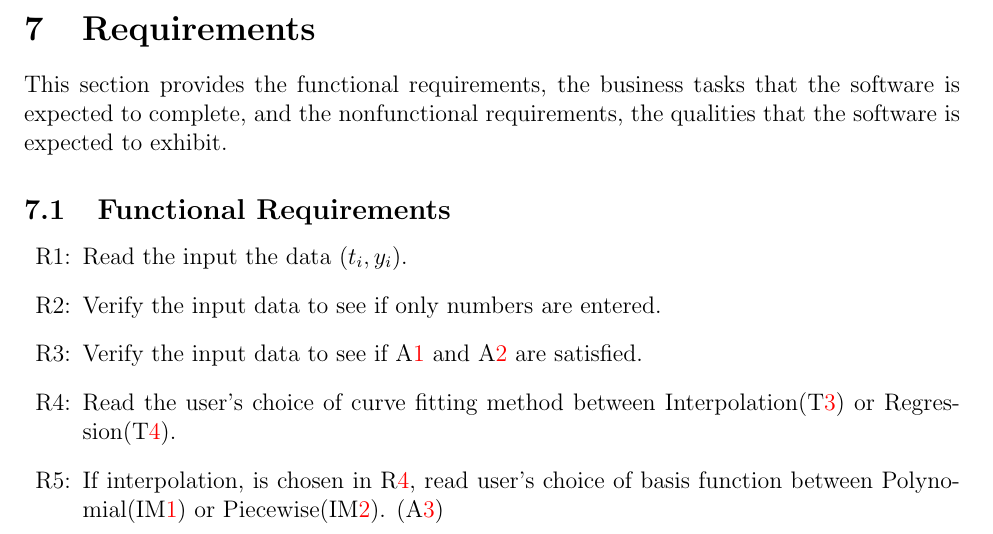
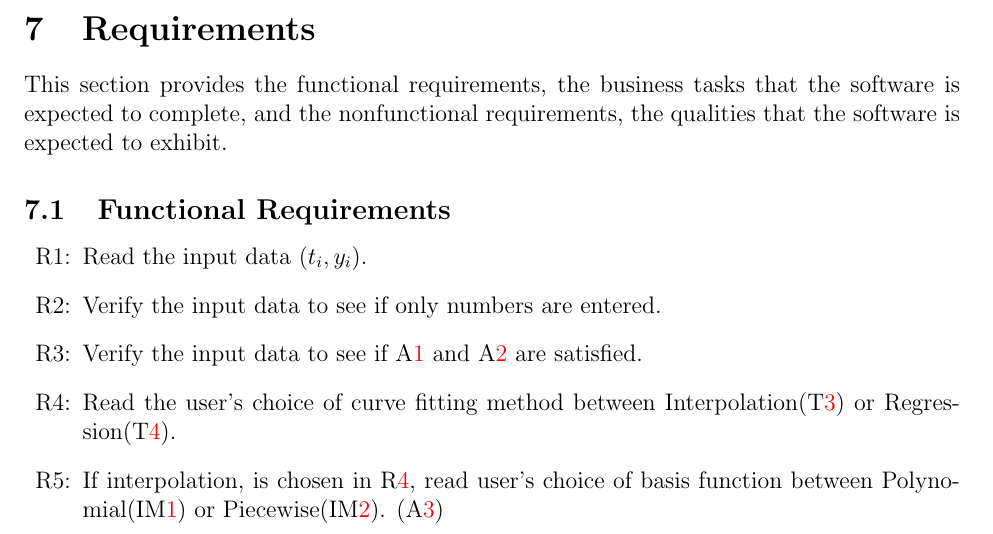
Before and after one commit to Malavika-Srinivasan/CAS741, a LaTeX document (docs/SRS/CA.tex): part of page 30 of 34, cut so that both start at the same text. Compiled offline with pdfLaTeX.

Commit message:
adding changes for issue #12 for CA review

```diff
--- a/docs/SRS/CA.tex
+++ b/docs/SRS/CA.tex
@@ -1573,7 +1573,7 @@ qualities that the software is expected to exhibit.
 \subsection{Functional Requirements}
 
 \begin{itemize}
-\item[R\refstepcounter{reqnum}\thereqnum \label{R_IInputs}:] Read the input the data $(t_i,y_i)$.
+\item[R\refstepcounter{reqnum}\thereqnum \label{R_IInputs}:] Read the input data $(t_i,y_i)$.
 
 \item[R\refstepcounter{reqnum}\thereqnum \label{R_IverifyIPType}:]Verify the input data to see if only numbers are entered.
 
```
